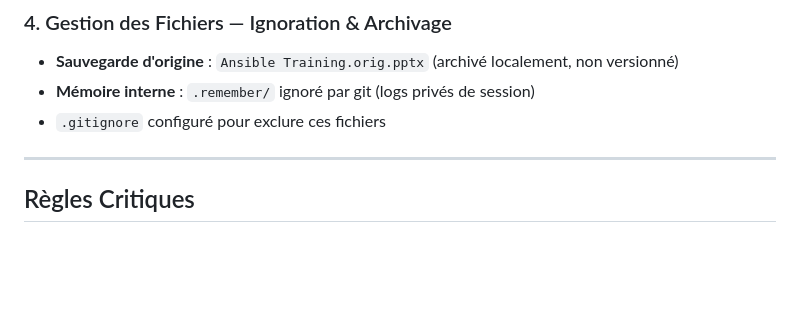
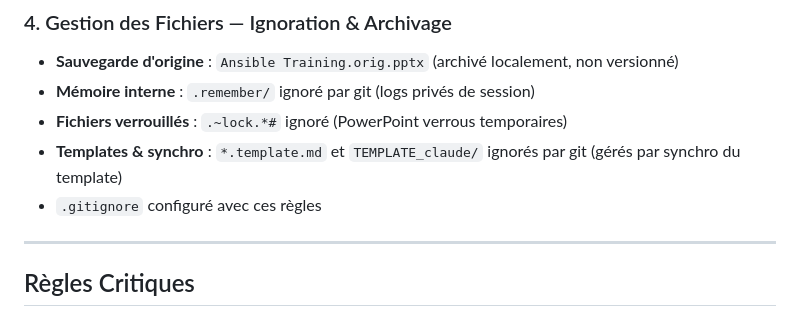
Before and after one commit to CCoupel/ansible-training, a Markdown page: .claude/memory/MEMORY.md, the part around one of its changes. GitHub-like rendering; blank space fills up the shorter version.

```diff
--- a/.claude/memory/MEMORY.md
+++ b/.claude/memory/MEMORY.md
@@ -101,7 +143,9 @@
 ### 4. Gestion des Fichiers — Ignoration & Archivage
 - **Sauvegarde d'origine** : `Ansible Training.orig.pptx` (archivé localement, non versionné)
 - **Mémoire interne** : `.remember/` ignoré par git (logs privés de session)
-- `.gitignore` configuré pour exclure ces fichiers
+- **Fichiers verrouillés** : `.~lock.*#` ignoré (PowerPoint verrous temporaires)
+- **Templates & synchro** : `*.template.md` et `TEMPLATE_claude/` ignorés par git (gérés par synchro du template)
+- `.gitignore` configuré avec ces règles
 
 ---
 
```
Also changed, not shown: other parts of .claude/memory/MEMORY.md (+66 -14 lines).
